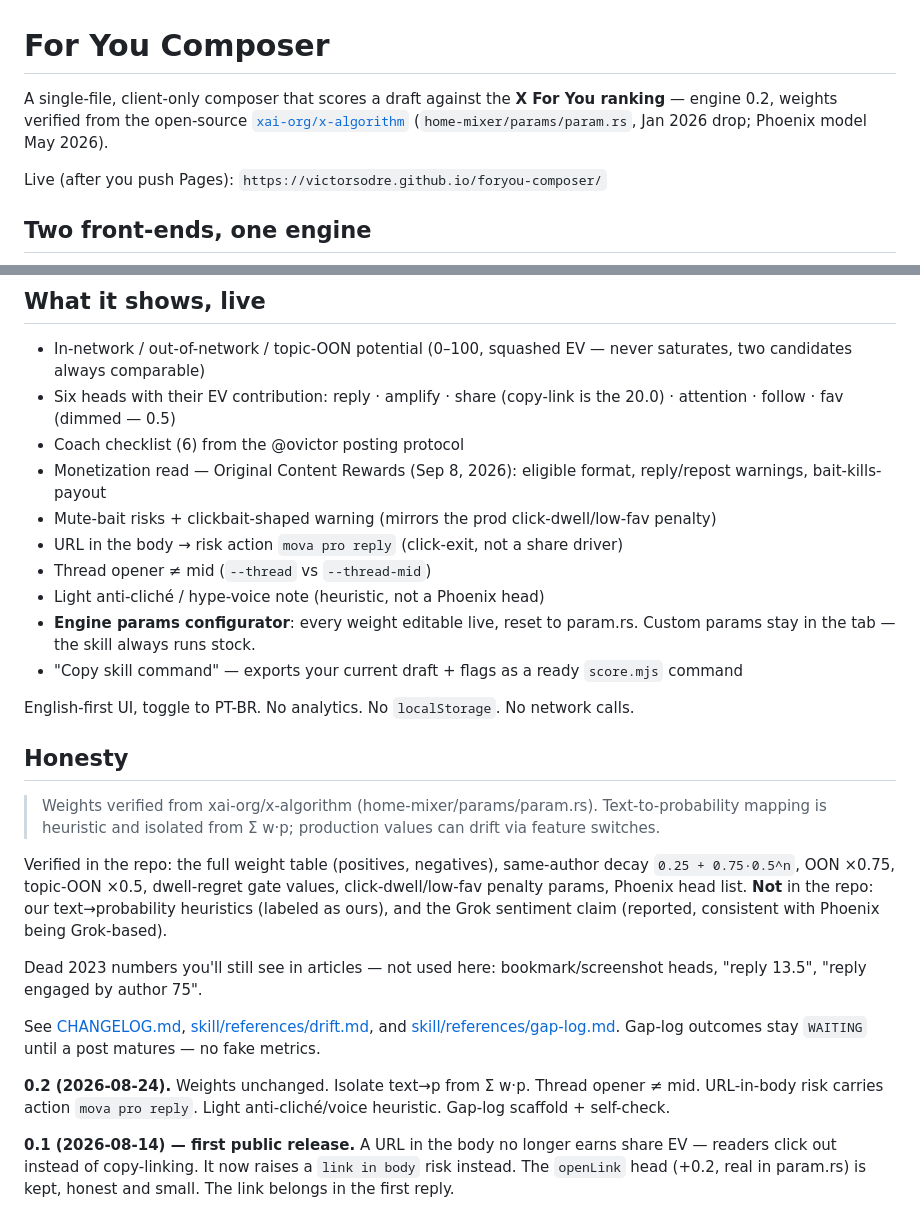
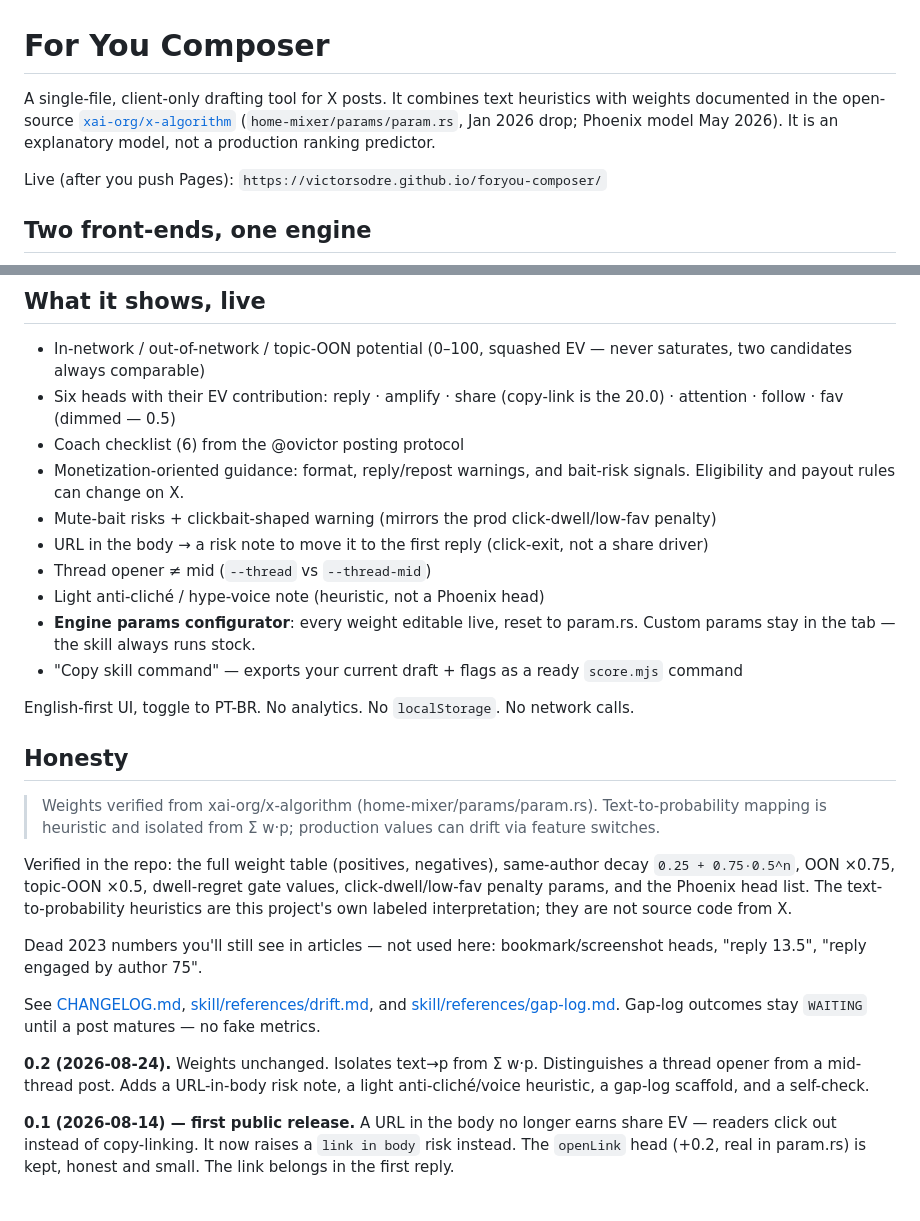
Before and after one commit to victorsodre/foryou-composer, a Markdown page: README.md, 2 parts joined by grey strips. GitHub-like rendering.

Commit message:
Clarify composer scope and documentation

```diff
--- a/README.md
+++ b/README.md
@@ -1,6 +1,6 @@
 # For You Composer
 
-A single-file, client-only composer that scores a draft against the **X For You ranking** — engine 0.2, weights verified from the open-source [`xai-org/x-algorithm`](https://github.com/xai-org/x-algorithm) (`home-mixer/params/param.rs`, Jan 2026 drop; Phoenix model May 2026).
+A single-file, client-only drafting tool for X posts. It combines text heuristics with weights documented in the open-source [`xai-org/x-algorithm`](https://github.com/xai-org/x-algorithm) (`home-mixer/params/param.rs`, Jan 2026 drop; Phoenix model May 2026). It is an explanatory model, not a production ranking predictor.
 
 Live (after you push Pages): `https://victorsodre.github.io/foryou-composer/`
 
@@ -26,9 +26,9 @@ JSON isolation: `propensities` is text→p (heuristic). `heads.*.ev` / `ev` are
 - In-network / out-of-network / topic-OON potential (0–100, squashed EV — never saturates, two candidates always comparable)
 - Six heads with their EV contribution: reply · amplify · share (copy-link is the 20.0) · attention · follow · fav (dimmed — 0.5)
 - Coach checklist (6) from the @ovictor posting protocol
-- Monetization read — Original Content Rewards (Sep 8, 2026): eligible format, reply/repost warnings, bait-kills-payout
+- Monetization-oriented guidance: format, reply/repost warnings, and bait-risk signals. Eligibility and payout rules can change on X.
 - Mute-bait risks + clickbait-shaped warning (mirrors the prod click-dwell/low-fav penalty)
-- URL in the body → risk action `mova pro reply` (click-exit, not a share driver)
+- URL in the body → a risk note to move it to the first reply (click-exit, not a share driver)
 - Thread opener ≠ mid (`--thread` vs `--thread-mid`)
 - Light anti-cliché / hype-voice note (heuristic, not a Phoenix head)
 - **Engine params configurator**: every weight editable live, reset to param.rs. Custom params stay in the tab — the skill always runs stock.
@@ -40,13 +40,13 @@ English-first UI, toggle to PT-BR. No analytics. No `localStorage`. No network c
 
 > Weights verified from xai-org/x-algorithm (home-mixer/params/param.rs). Text-to-probability mapping is heuristic and isolated from Σ w·p; production values can drift via feature switches.
 
-Verified in the repo: the full weight table (positives, negatives), same-author decay `0.25 + 0.75·0.5^n`, OON ×0.75, topic-OON ×0.5, dwell-regret gate values, click-dwell/low-fav penalty params, Phoenix head list. **Not** in the repo: our text→probability heuristics (labeled as ours), and the Grok sentiment claim (reported, consistent with Phoenix being Grok-based).
+Verified in the repo: the full weight table (positives, negatives), same-author decay `0.25 + 0.75·0.5^n`, OON ×0.75, topic-OON ×0.5, dwell-regret gate values, click-dwell/low-fav penalty params, and the Phoenix head list. The text-to-probability heuristics are this project's own labeled interpretation; they are not source code from X.
 
 Dead 2023 numbers you'll still see in articles — not used here: bookmark/screenshot heads, "reply 13.5", "reply engaged by author 75".
 
 See [CHANGELOG.md](./CHANGELOG.md), [skill/references/drift.md](./skill/references/drift.md), and [skill/references/gap-log.md](./skill/references/gap-log.md). Gap-log outcomes stay `WAITING` until a post matures — no fake metrics.
 
-**0.2 (2026-08-24).** Weights unchanged. Isolate text→p from Σ w·p. Thread opener ≠ mid. URL-in-body risk carries action `mova pro reply`. Light anti-cliché/voice heuristic. Gap-log scaffold + self-check.
+**0.2 (2026-08-24).** Weights unchanged. Isolates text→p from Σ w·p. Distinguishes a thread opener from a mid-thread post. Adds a URL-in-body risk note, a light anti-cliché/voice heuristic, a gap-log scaffold, and a self-check.
 
 **0.1 (2026-08-14) — first public release.** A URL in the body no longer earns share EV — readers click out instead of copy-linking. It now raises a `link in body` risk instead. The `openLink` head (+0.2, real in param.rs) is kept, honest and small. The link belongs in the first reply.
 
```
